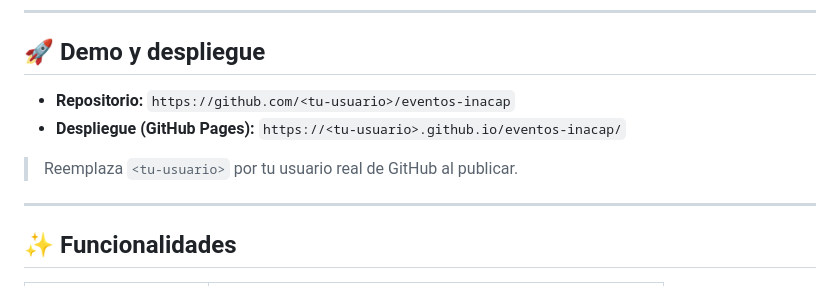
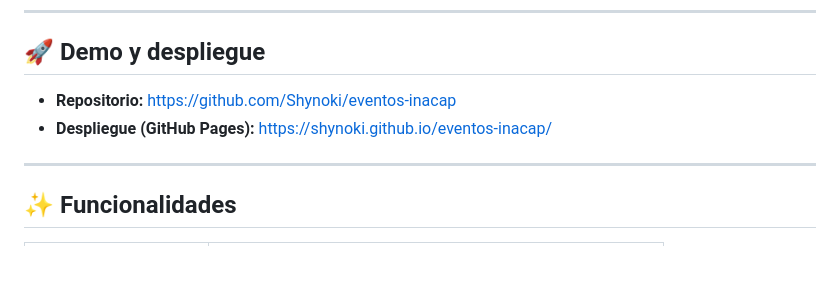
Before and after one commit to Shynoki/eventos-inacap, a Markdown page: README.md, the part around the change. Rendered like a GitHub page; blank space fills up the shorter version.

Commit message:
docs: agrega URLs reales de repo y despliegue
Co-Authored-By: Claude Opus 4.8 <noreply@anthropic.com>

```diff
--- a/README.md
+++ b/README.md
@@ -11,10 +11,8 @@ estructuras de datos (arreglos de objetos) y funciones reutilizables.
 
 ## 🚀 Demo y despliegue
 
-- **Repositorio:** `https://github.com/<tu-usuario>/eventos-inacap`
-- **Despliegue (GitHub Pages):** `https://<tu-usuario>.github.io/eventos-inacap/`
-
-> Reemplaza `<tu-usuario>` por tu usuario real de GitHub al publicar.
+- **Repositorio:** https://github.com/Shynoki/eventos-inacap
+- **Despliegue (GitHub Pages):** https://shynoki.github.io/eventos-inacap/
 
 ---
 
```
